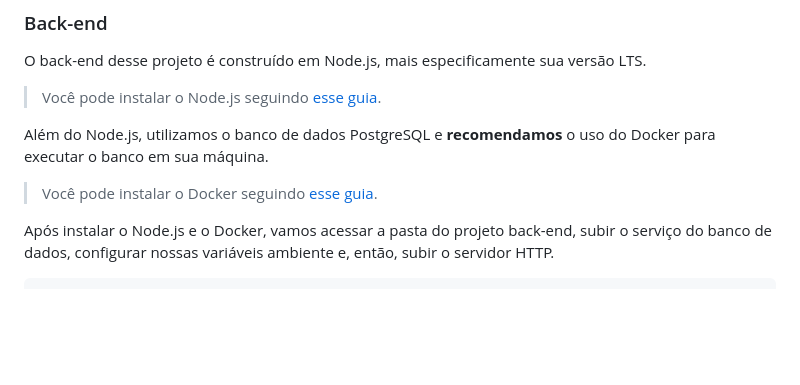
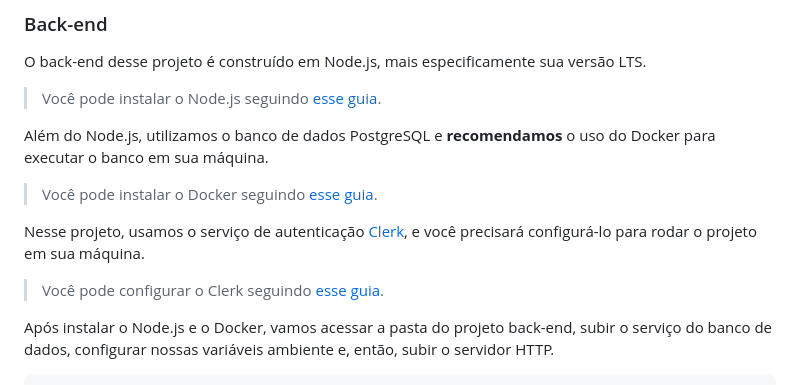
Before and after one commit to diego3g/rsxp-2023, a Markdown page: README.md, the part around the change. Drawn GitHub-style; blank space fills up the shorter version.

Commit message:
docs: add getting started with clerk

```diff
--- a/README.md
+++ b/README.md
@@ -25,6 +25,10 @@ O back-end desse projeto é construído em Node.js, mais especificamente sua ver
 Além do Node.js, utilizamos o banco de dados PostgreSQL e **recomendamos** o uso do Docker para executar o banco em sua máquina.
 
 > Você pode instalar o Docker seguindo [esse guia](https://efficient-sloth-d85.notion.site/Instalando-o-Docker-6290d9994b0b4555a153576a1d97bee2).
+
+Nesse projeto, usamos o serviço de autenticação [Clerk](https://clerk.com/), e você precisará configurá-lo para rodar o projeto em sua máquina.
+
+> Você pode configurar o Clerk seguindo [esse guia](./docs/getting-started-with-clerk.md).
 
 Após instalar o Node.js e o Docker, vamos acessar a pasta do projeto back-end, subir o serviço do banco de dados, configurar nossas variáveis ambiente e, então, subir o servidor HTTP.
 
```
Also changed, not shown: docs/getting-started-with-clerk.md (added, +35 -0 lines).
